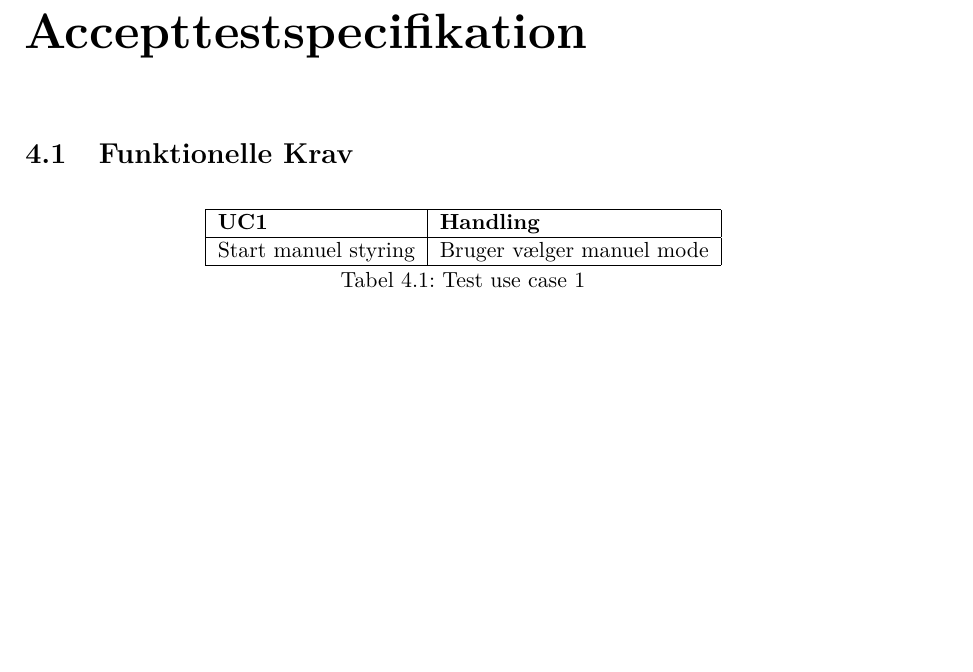
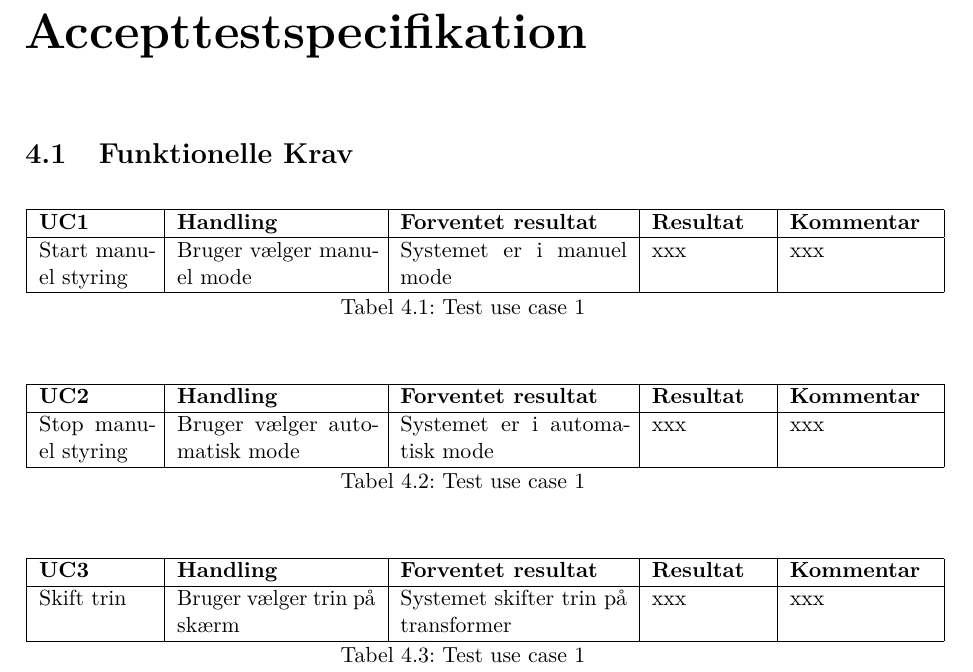
Before and after one commit to Jeppeh90/EE-projekt-4-gruppe-1, a LaTeX book (ProjektDokumentation/prj4projektdokumentation.tex, which reads ProjektDokumentation/sektioner/Accepttestspecifikation/FunktionelleKrav.tex): part of page 9 of 12, cut so that both start at the same text, the shorter picture padded with empty space. Compiled offline with pdfLaTeX.

Commit message:
Udkast til accepttestspecifikation for funktionelle krav

```diff
--- a/ProjektDokumentation/sektioner/Accepttestspecifikation/FunktionelleKrav.tex
+++ b/ProjektDokumentation/sektioner/Accepttestspecifikation/FunktionelleKrav.tex
@@ -1,13 +1,13 @@
 % !TEX root = ../prj4projektdokumentation.tex
 
 \section{Funktionelle Krav}
-
+%usecase 1
 \begin{table}[htbp]
 	\centering
-	\begin{tabular}{|l|l|}
+	\begin{tabular}{|p{2cm}|p{3.5cm}|p{4cm}|p{2cm}|p{2.5cm}|}
 		\hline
-		\textbf{UC1} 	& \textbf{Handling} \\\hline
-		Start manuel styring	& Bruger vælger manuel mode \\\hline
+		\textbf{UC1} & \textbf{Handling} & \textbf{Forventet resultat} & \textbf{Resultat} &\textbf{Kommentar} \\\hline
+		Start manuel styring & Bruger vælger manuel mode & Systemet er i manuel mode & xxx & xxx \\\hline
 
 
 	\end{tabular}
@@ -15,3 +15,32 @@
 	\label{tab:TestUC1}
 
 \end{table}
+
+%usecase2
+\begin{table}[htbp]
+	\centering
+	\begin{tabular}{|p{2cm}|p{3.5cm}|p{4cm}|p{2cm}|p{2.5cm}|}
+		\hline
+		\textbf{UC2} & \textbf{Handling} & \textbf{Forventet resultat} & \textbf{Resultat} &\textbf{Kommentar} \\\hline
+		Stop manuel styring & Bruger vælger automatisk mode & Systemet er i automatisk mode & xxx & xxx \\\hline
+
+
+	\end{tabular}
+	\caption{Test use case 1}
+	\label{tab:TestUC1}
+
+\end{table}
+% usecase3
+\begin{table}[htbp]
+	\centering
+	\begin{tabular}{|p{2cm}|p{3.5cm}|p{4cm}|p{2cm}|p{2.5cm}|}
+		\hline
+		\textbf{UC3} & \textbf{Handling} & \textbf{Forventet resultat} & \textbf{Resultat} &\textbf{Kommentar} \\\hline
+		Skift trin & Bruger vælger trin på skærm & Systemet skifter trin på transformer & xxx & xxx \\\hline
+
+
+	\end{tabular}
+	\caption{Test use case 1}
+	\label{tab:TestUC1}
+
+\end{table}
```
